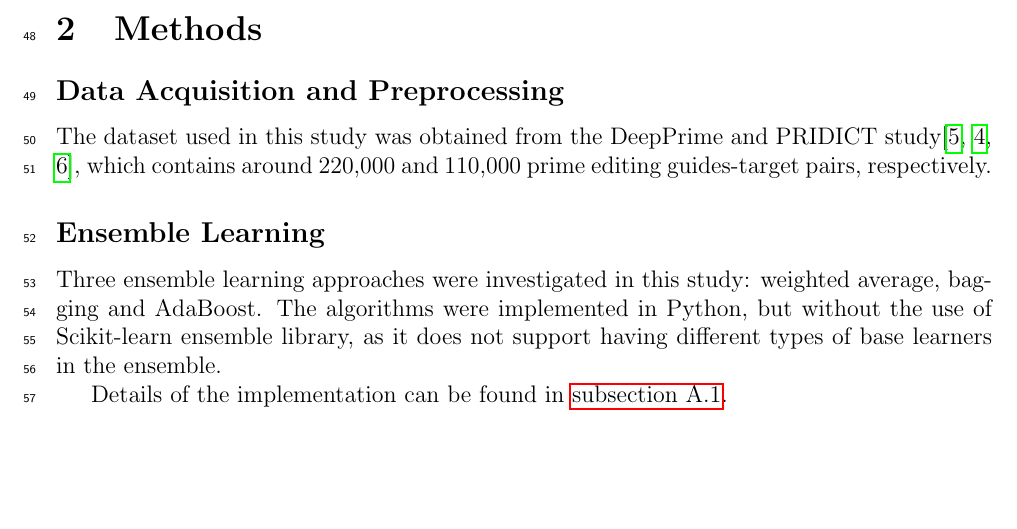
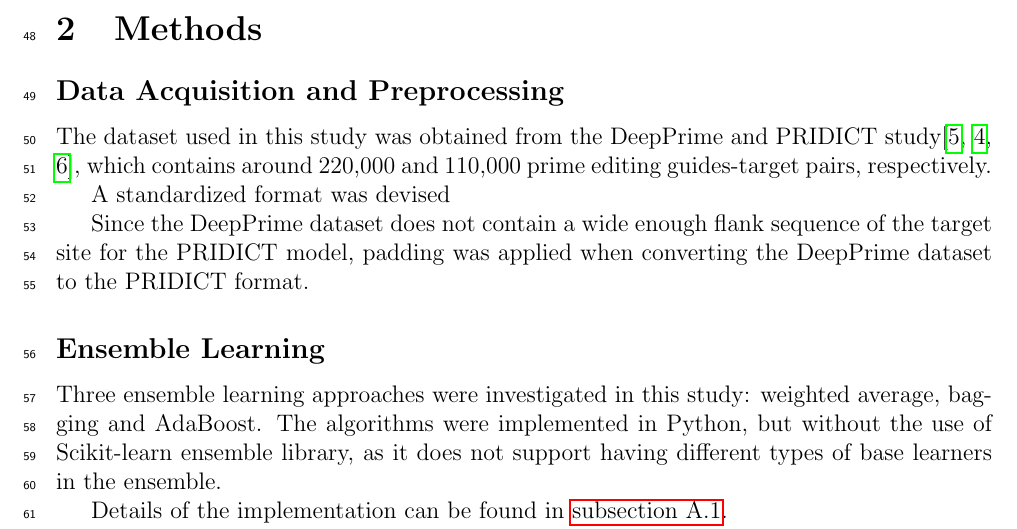
Before and after one commit to PeihengLu/pe-review, a LaTeX paper (text/main/main.tex, which reads text/sections/method.tex): part of page 3 of 5, cut so that both start at the same text, the shorter picture padded with empty space. Compiled offline with pdfLaTeX.

Commit message:
writing changes

```diff
--- a/text/sections/method.tex
+++ b/text/sections/method.tex
@@ -3,6 +3,10 @@
 \subsection*{Data Acquisition and Preprocessing}
 
 The dataset used in this study was obtained from the DeepPrime and PRIDICT study\cite{mathisPredictingPrimeEditing2023,mathisMachineLearningPrediction2024,yuPredictionEfficienciesDiverse2023}, which contains around 220,000 and 110,000 prime editing guides-target pairs, respectively.
+
+A standardized format was devised
+
+Since the DeepPrime dataset does not contain a wide enough flank sequence of the target site for the PRIDICT model, padding was applied when converting the DeepPrime dataset to the PRIDICT format.
 
 \subsection*{Ensemble Learning}
 
```
Also changed, not shown: text/main/main.pdf.
